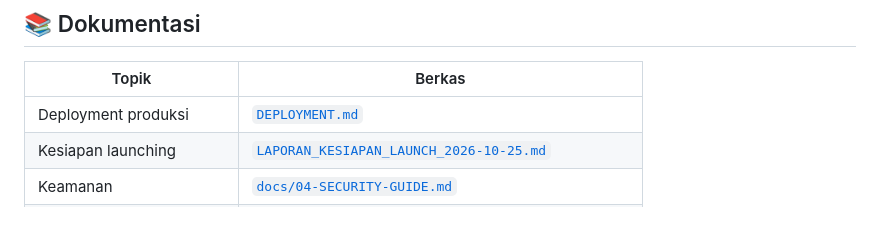
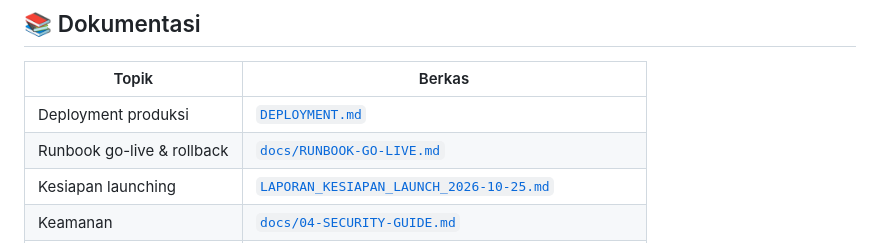
Before and after one commit to amhyer/simantapmonsa, a Markdown page: README.md, the part around the change. Rendered like a GitHub page.

Commit message:
docs: tambah runbook go-live dan rollback

```diff
--- a/README.md
+++ b/README.md
@@ -73,6 +73,7 @@ dan E2E Playwright terautentikasi (CBT/Tryout/TKA).
 | Topik | Berkas |
 |---|---|
 | Deployment produksi | [`DEPLOYMENT.md`](DEPLOYMENT.md) |
+| Runbook go-live & rollback | [`docs/RUNBOOK-GO-LIVE.md`](docs/RUNBOOK-GO-LIVE.md) |
 | Kesiapan launching | [`LAPORAN_KESIAPAN_LAUNCH_2026-10-25.md`](LAPORAN_KESIAPAN_LAUNCH_2026-10-25.md) |
 | Keamanan | [`docs/04-SECURITY-GUIDE.md`](docs/04-SECURITY-GUIDE.md) |
 | Reset sandi mandiri | [`docs/RESET-SANDI-MANDIRI.md`](docs/RESET-SANDI-MANDIRI.md) |
```
Also changed, not shown: docs/RENCANA_PERBAIKAN_VERIFIED.md (+1 -0 lines), docs/RUNBOOK-GO-LIVE.md (added, +199 -0 lines).
